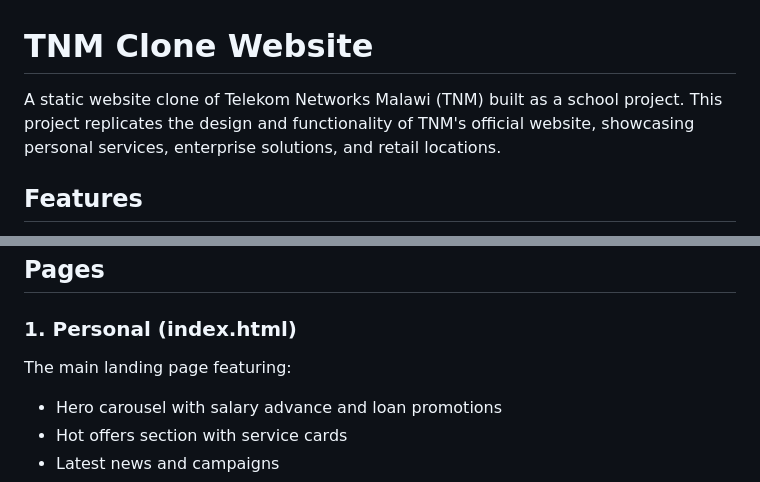
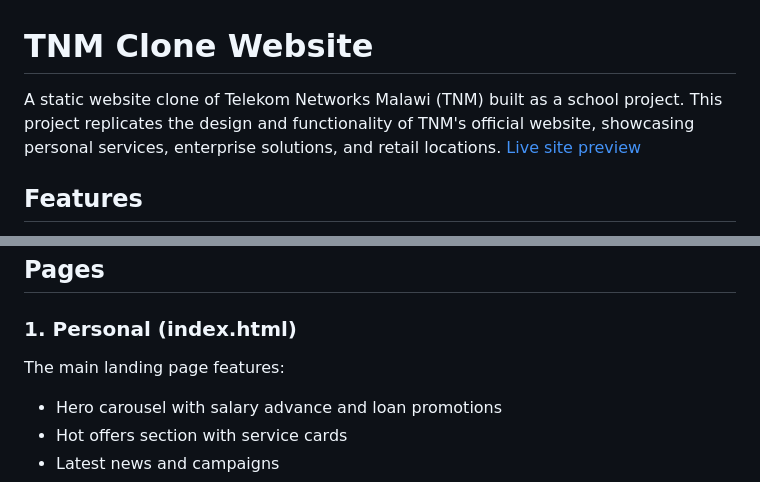
Before and after one commit to sparechange679/tnm-clone, a Markdown page: README.md, 2 parts joined by grey strips. GitHub-like rendering.

Commit message:
Update README with live site link and grammar fix
Added a link to the live site preview in the project description and corrected a grammatical error.

```diff
--- a/README.md
+++ b/README.md
@@ -1,6 +1,6 @@
 # TNM Clone Website
 
-A static website clone of Telekom Networks Malawi (TNM) built as a school project. This project replicates the design and functionality of TNM's official website, showcasing personal services, enterprise solutions, and retail locations.
+A static website clone of Telekom Networks Malawi (TNM) built as a school project. This project replicates the design and functionality of TNM's official website, showcasing personal services, enterprise solutions, and retail locations. [Live site preview](https://sparechange679.github.io/tnm-clone/)
 
 ## Features
 
@@ -15,7 +15,7 @@ A static website clone of Telekom Networks Malawi (TNM) built as a school projec
 
 ### 1. Personal (index.html)
 
-The main landing page featuring:
+The main landing page features:
 
 - Hero carousel with salary advance and loan promotions
 - Hot offers section with service cards
```
